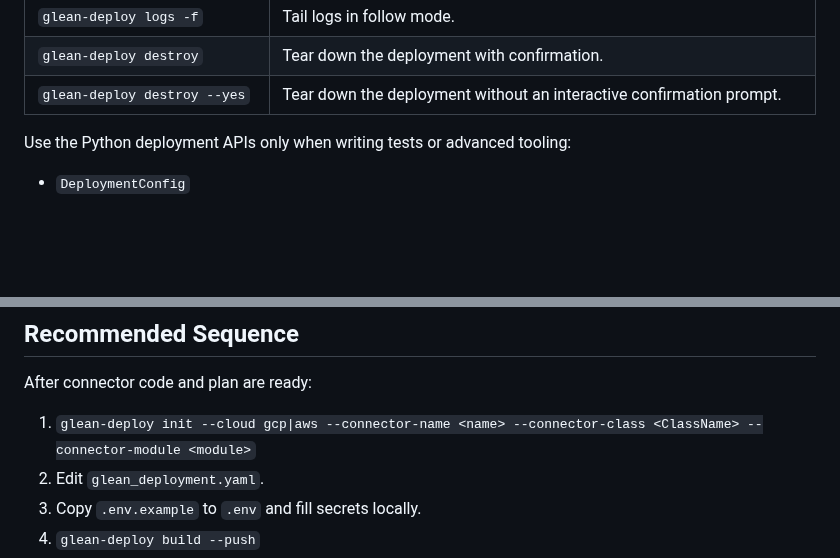
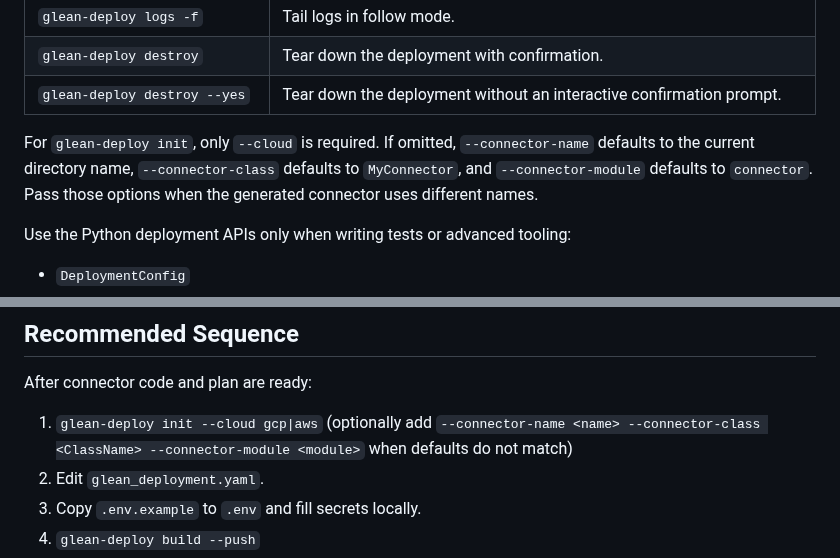
Before and after one commit to gleanwork/glean-indexing-sdk, a Markdown page: skills/connector-deployment/SKILL.md, 2 parts joined by grey strips. Rendered like a GitHub page; blank space fills up the shorter version.

Commit message:
[feature][ai-layer] Clarify glean-deploy init options
Document that only --cloud is required for glean-deploy init and the connector name/class/module options are optional overrides.

Co-authored-by: Cursor <cursoragent@cursor.com>

```diff
--- a/skills/connector-deployment/SKILL.md
+++ b/skills/connector-deployment/SKILL.md
@@ -98,6 +98,8 @@ Use the `glean-deploy` CLI:
 | `glean-deploy logs -f` | Tail logs in follow mode. |
 | `glean-deploy destroy` | Tear down the deployment with confirmation. |
 | `glean-deploy destroy --yes` | Tear down the deployment without an interactive confirmation prompt. |
+
+For `glean-deploy init`, only `--cloud` is required. If omitted, `--connector-name` defaults to the current directory name, `--connector-class` defaults to `MyConnector`, and `--connector-module` defaults to `connector`. Pass those options when the generated connector uses different names.
 
 Use the Python deployment APIs only when writing tests or advanced tooling:
 
@@ -204,7 +206,7 @@ Before implementation or deployment, ensure `<connector-folder>/.glean/connector
 
 After connector code and plan are ready:
 
-1. `glean-deploy init --cloud gcp|aws --connector-name <name> --connector-class <ClassName> --connector-module <module>`
+1. `glean-deploy init --cloud gcp|aws` (optionally add `--connector-name <name> --connector-class <ClassName> --connector-module <module>` when defaults do not match)
 2. Edit `glean_deployment.yaml`.
 3. Copy `.env.example` to `.env` and fill secrets locally.
 4. `glean-deploy build --push`
```
